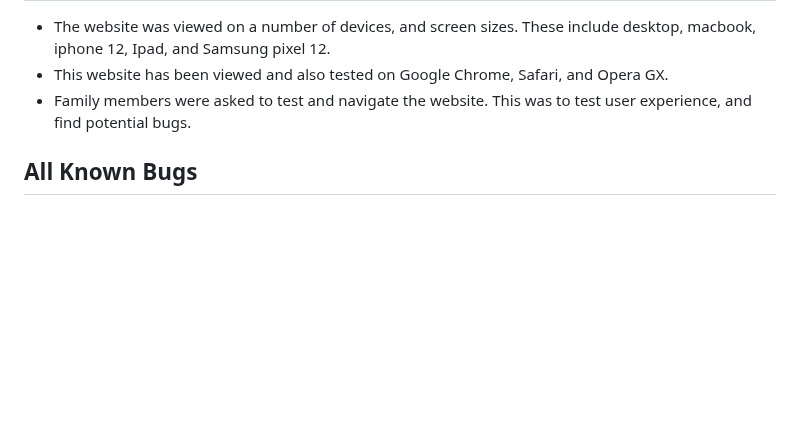
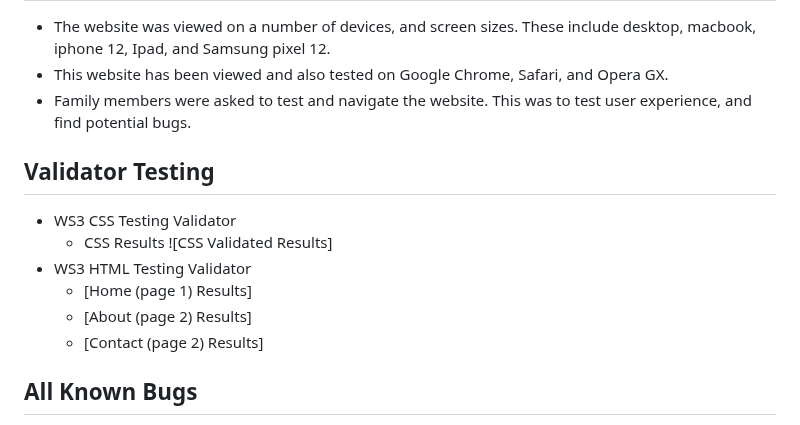
Before and after one commit to Code-Institute-Submissions/Phoenixgreen763-Taekwondo-Llanharan, a Markdown page: README.md, the part around the change. Drawn GitHub-style; blank space fills up the shorter version.

Commit message:
Add validator testing

```diff
--- a/README.md
+++ b/README.md
@@ -82,6 +82,16 @@ View the live website here -
 * This website has been viewed and also tested on Google Chrome, Safari, and Opera GX.
 * Family members were asked to test and navigate the website. This was to test user experience, and find potential bugs.
 
+## Validator Testing
+
+* WS3 CSS Testing Validator
+    * CSS Results
+    ![CSS Validated Results]
+* WS3 HTML Testing Validator
+    * [Home (page 1) Results]
+    * [About (page 2) Results]
+    * [Contact (page 2) Results]
+
 ## All Known Bugs
 
 * The home page embedded youtube video, does not currently maintain the same aspect ration, on all smaller screen sizes below 563px.
```
